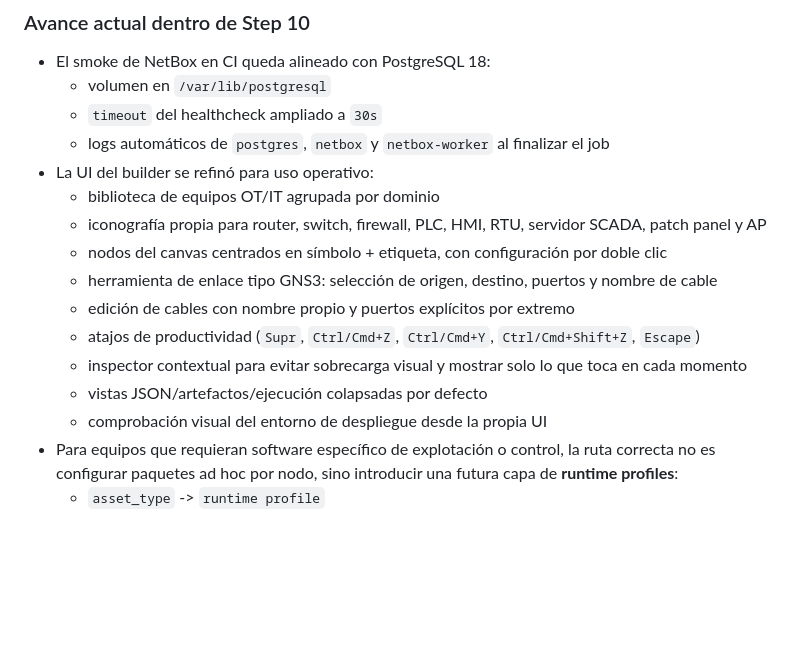
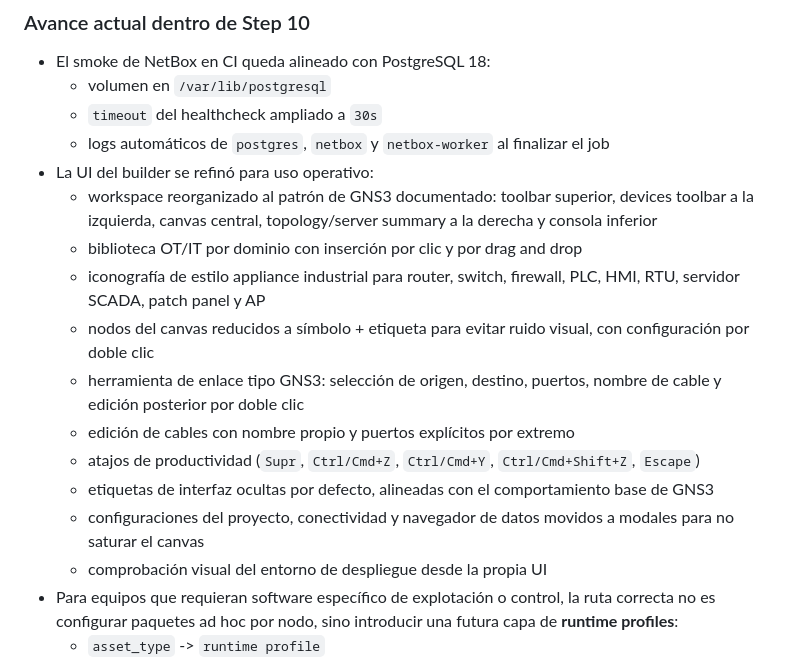
Before and after one commit to QuiqueJr/GEMEROTIC, a Markdown page: README.md, the part around the change. Rendered like a GitHub page; blank space fills up the shorter version.

Commit message:
docs: actualiza el readme con el builder tipo gns3

```diff
--- a/README.md
+++ b/README.md
@@ -47,19 +47,23 @@ TopologyCreate -> Jinja2 bundle -> Containerlab deploy -> Ansible apply
   - `timeout` del healthcheck ampliado a `30s`
   - logs automáticos de `postgres`, `netbox` y `netbox-worker` al finalizar el job
 - La UI del builder se refinó para uso operativo:
-  - biblioteca de equipos OT/IT agrupada por dominio
-  - iconografía propia para router, switch, firewall, PLC, HMI, RTU,
-    servidor SCADA, patch panel y AP
-  - nodos del canvas centrados en símbolo + etiqueta, con configuración por
-    doble clic
-  - herramienta de enlace tipo GNS3: selección de origen, destino, puertos y
-    nombre de cable
+  - workspace reorganizado al patrón de GNS3 documentado: toolbar superior,
+    devices toolbar a la izquierda, canvas central, topology/server summary a
+    la derecha y consola inferior
+  - biblioteca OT/IT por dominio con inserción por clic y por drag and drop
+  - iconografía de estilo appliance industrial para router, switch, firewall,
+    PLC, HMI, RTU, servidor SCADA, patch panel y AP
+  - nodos del canvas reducidos a símbolo + etiqueta para evitar ruido visual,
+    con configuración por doble clic
+  - herramienta de enlace tipo GNS3: selección de origen, destino, puertos,
+    nombre de cable y edición posterior por doble clic
   - edición de cables con nombre propio y puertos explícitos por extremo
   - atajos de productividad (`Supr`, `Ctrl/Cmd+Z`, `Ctrl/Cmd+Y`,
     `Ctrl/Cmd+Shift+Z`, `Escape`)
-  - inspector contextual para evitar sobrecarga visual y mostrar solo lo que
-    toca en cada momento
-  - vistas JSON/artefactos/ejecución colapsadas por defecto
+  - etiquetas de interfaz ocultas por defecto, alineadas con el comportamiento
+    base de GNS3
+  - configuraciones del proyecto, conectividad y navegador de datos movidos a
+    modales para no saturar el canvas
   - comprobación visual del entorno de despliegue desde la propia UI
 - Para equipos que requieran software específico de explotación o control, la
   ruta correcta no es configurar paquetes ad hoc por nodo, sino introducir una
```
